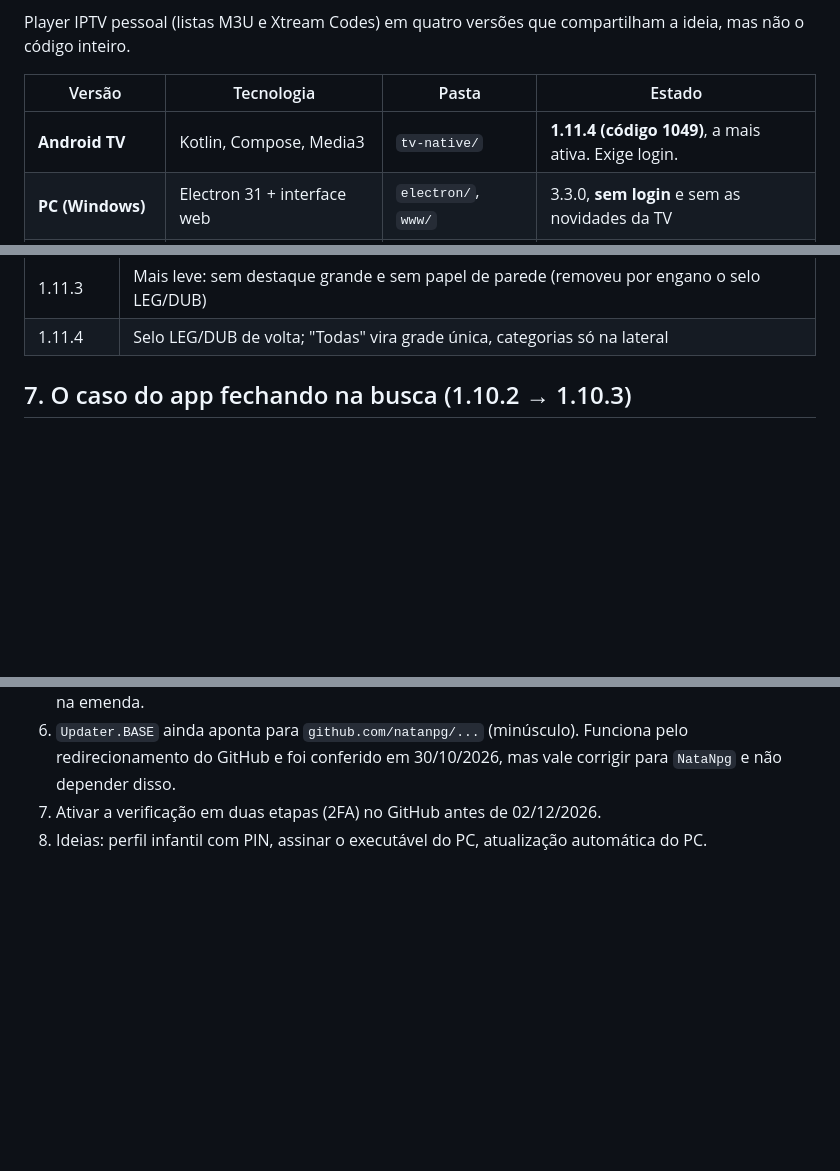
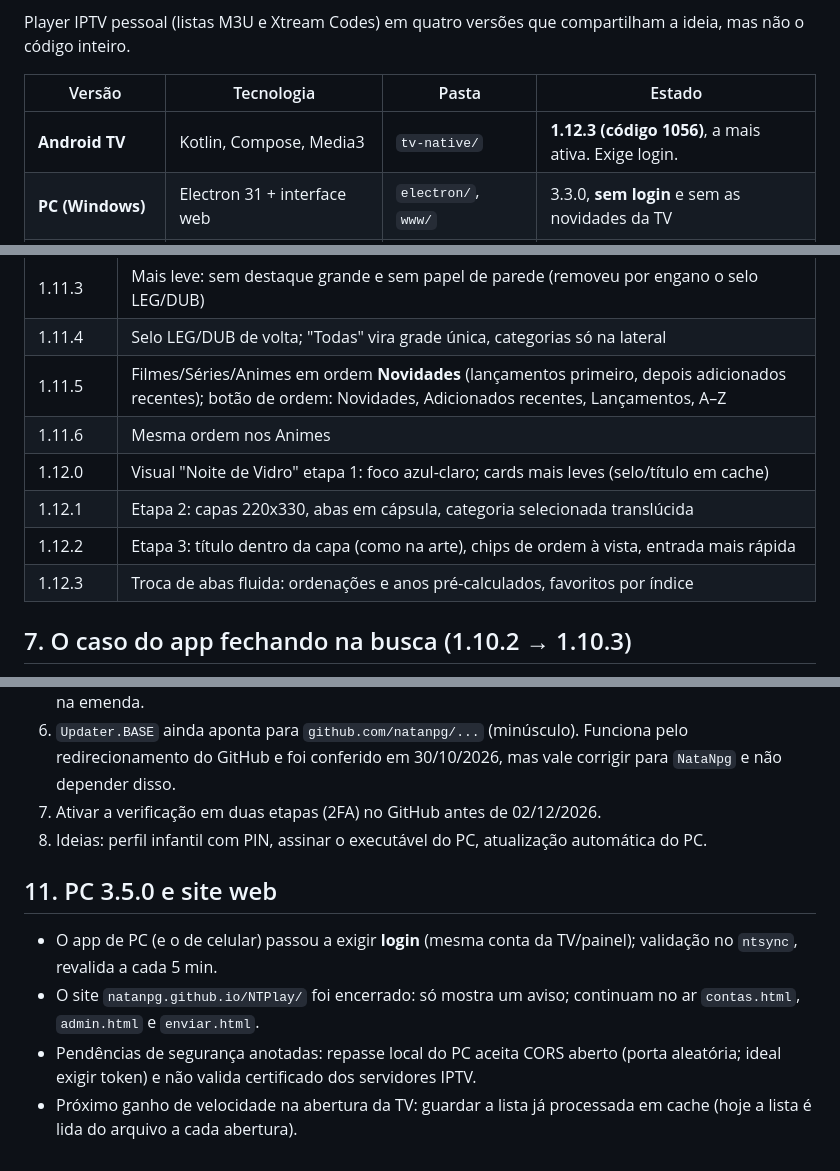
Before and after one commit to NataNpg/NTPlay, a Markdown page: docs/NTPlay.md, 3 parts joined by grey strips. Drawn GitHub-style; blank space fills up the shorter version.

Commit message:
docs: NTPlay.md ate TV 1.12.3 e PC 3.5.0
Co-Authored-By: Claude Sonnet 5.5 <noreply@anthropic.com>
Claude-Session: https://claude.ai/code/session_01XVEKqV9PtnwxoMtFhWbL54

```diff
--- a/docs/NTPlay.md
+++ b/docs/NTPlay.md
@@ -6,7 +6,7 @@ Player IPTV pessoal (listas M3U e Xtream Codes) em quatro versões que compartil
 
 | Versão | Tecnologia | Pasta | Estado |
 |---|---|---|---|
-| **Android TV** | Kotlin, Compose, Media3 | `tv-native/` | **1.11.4 (código 1049)**, a mais ativa. Exige login. |
+| **Android TV** | Kotlin, Compose, Media3 | `tv-native/` | **1.12.3 (código 1056)**, a mais ativa. Exige login. |
 | **PC (Windows)** | Electron 31 + interface web | `electron/`, `www/` | 3.3.0, **sem login** e sem as novidades da TV |
 | **Web / celular** | mesma interface web (Capacitor) | `www/` | sem login |
 | **Painel de contas** | HTML + Supabase | `www/contas.html` | no ar |
@@ -115,6 +115,12 @@ Ações por cliente: renovar +30 dias, nova senha, editar validade e anotação,
 | 1.11.2 | **Corrigido o app fechando ao escolher canal/filme/série** (erro de foco do Compose, `isAttached`) |
 | 1.11.3 | Mais leve: sem destaque grande e sem papel de parede (removeu por engano o selo LEG/DUB) |
 | 1.11.4 | Selo LEG/DUB de volta; "Todas" vira grade única, categorias só na lateral |
+| 1.11.5 | Filmes/Séries/Animes em ordem **Novidades** (lançamentos primeiro, depois adicionados recentes); botão de ordem: Novidades, Adicionados recentes, Lançamentos, A–Z |
+| 1.11.6 | Mesma ordem nos Animes |
+| 1.12.0 | Visual "Noite de Vidro" etapa 1: foco azul-claro; cards mais leves (selo/título em cache) |
+| 1.12.1 | Etapa 2: capas 220x330, abas em cápsula, categoria selecionada translúcida |
+| 1.12.2 | Etapa 3: título dentro da capa (como na arte), chips de ordem à vista, entrada mais rápida |
+| 1.12.3 | Troca de abas fluida: ordenações e anos pré-calculados, favoritos por índice |
 
 ## 7. O caso do app fechando na busca (1.10.2 → 1.10.3)
 
@@ -167,3 +173,9 @@ Saídas:
 6. `Updater.BASE` ainda aponta para `github.com/natanpg/...` (minúsculo). Funciona pelo redirecionamento do GitHub e foi conferido em 30/10/2026, mas vale corrigir para `NataNpg` e não depender disso.
 7. Ativar a verificação em duas etapas (2FA) no GitHub antes de 02/12/2026.
 8. Ideias: perfil infantil com PIN, assinar o executável do PC, atualização automática do PC.
+
+## 11. PC 3.5.0 e site web
+- O app de PC (e o de celular) passou a exigir **login** (mesma conta da TV/painel); validação no `ntsync`, revalida a cada 5 min.
+- O site `natanpg.github.io/NTPlay/` foi encerrado: só mostra um aviso; continuam no ar `contas.html`, `admin.html` e `enviar.html`.
+- Pendências de segurança anotadas: repasse local do PC aceita CORS aberto (porta aleatória; ideal exigir token) e não valida certificado dos servidores IPTV.
+- Próximo ganho de velocidade na abertura da TV: guardar a lista já processada em cache (hoje a lista é lida do arquivo a cada abertura).
```
Also changed, not shown: other parts of docs/NTPlay.md (+2 -2 lines).
